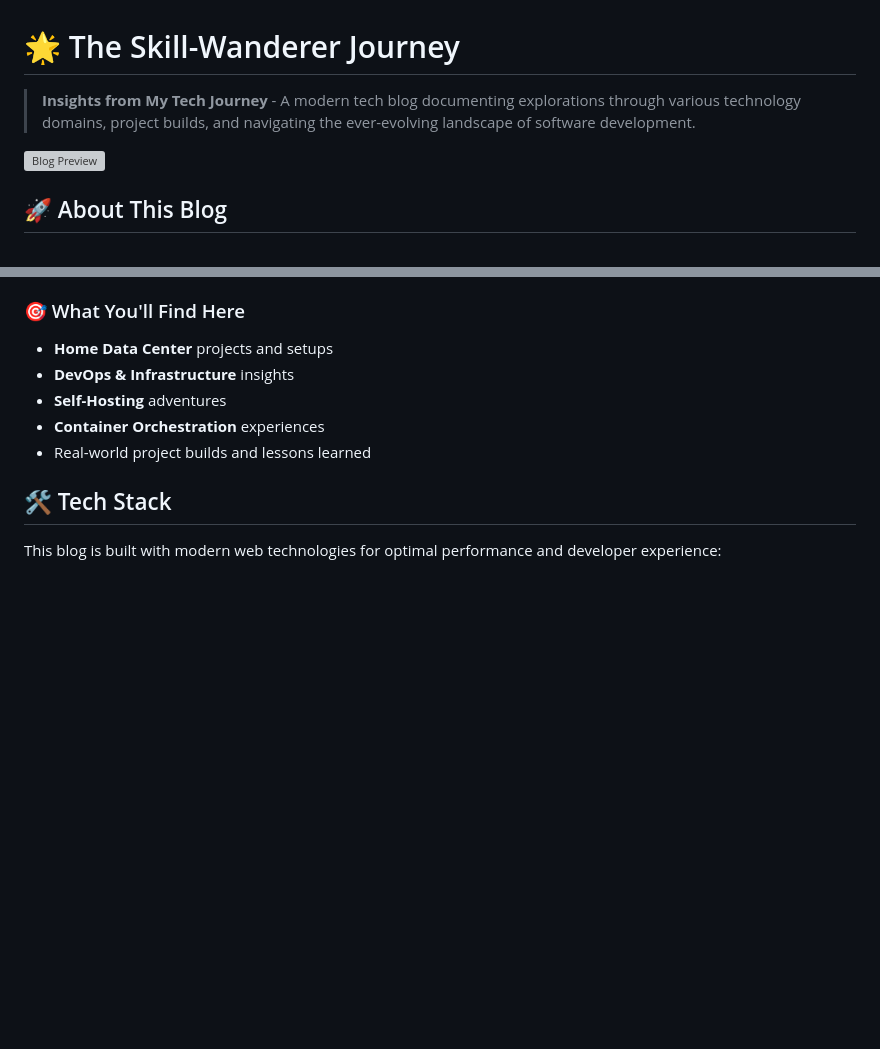
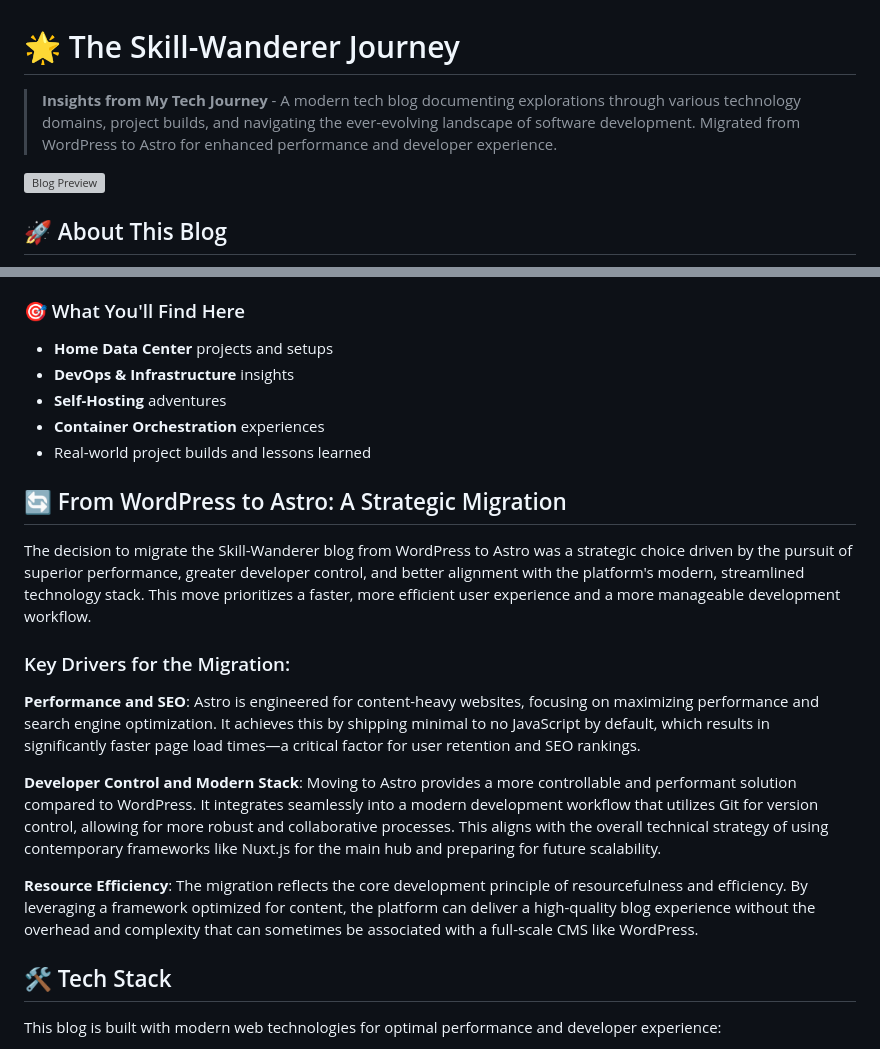
Before and after one commit to skill-wanderer/blog-v2, a Markdown page: README.md, 2 parts joined by grey strips. GitHub-like rendering; blank space fills up the shorter version; grey boxes are pictures that could not be loaded.

Commit message:
Add WordPress to Astro migration section to README
Co-authored-by: JimmyYouhei <37929072+JimmyYouhei@users.noreply.github.com>

```diff
--- a/README.md
+++ b/README.md
@@ -1,6 +1,6 @@
 # 🌟 The Skill-Wanderer Journey
 
-> **Insights from My Tech Journey** - A modern tech blog documenting explorations through various technology domains, project builds, and navigating the ever-evolving landscape of software development.
+> **Insights from My Tech Journey** - A modern tech blog documenting explorations through various technology domains, project builds, and navigating the ever-evolving landscape of software development. Migrated from WordPress to Astro for enhanced performance and developer experience.
 
 ![Blog Preview](https://blog.skill-wanderer.com)
 
@@ -15,6 +15,18 @@ Welcome to The Skill-Wanderer Journey! This is a personal tech blog where I shar
 - **Self-Hosting** adventures
 - **Container Orchestration** experiences
 - Real-world project builds and lessons learned
+
+## 🔄 From WordPress to Astro: A Strategic Migration
+
+The decision to migrate the Skill-Wanderer blog from WordPress to Astro was a strategic choice driven by the pursuit of superior performance, greater developer control, and better alignment with the platform's modern, streamlined technology stack. This move prioritizes a faster, more efficient user experience and a more manageable development workflow.
+
+### Key Drivers for the Migration:
+
+**Performance and SEO**: Astro is engineered for content-heavy websites, focusing on maximizing performance and search engine optimization. It achieves this by shipping minimal to no JavaScript by default, which results in significantly faster page load times—a critical factor for user retention and SEO rankings.
+
+**Developer Control and Modern Stack**: Moving to Astro provides a more controllable and performant solution compared to WordPress. It integrates seamlessly into a modern development workflow that utilizes Git for version control, allowing for more robust and collaborative processes. This aligns with the overall technical strategy of using contemporary frameworks like Nuxt.js for the main hub and preparing for future scalability.
+
+**Resource Efficiency**: The migration reflects the core development principle of resourcefulness and efficiency. By leveraging a framework optimized for content, the platform can deliver a high-quality blog experience without the overhead and complexity that can sometimes be associated with a full-scale CMS like WordPress.
 
 ## 🛠️ Tech Stack
 
```
